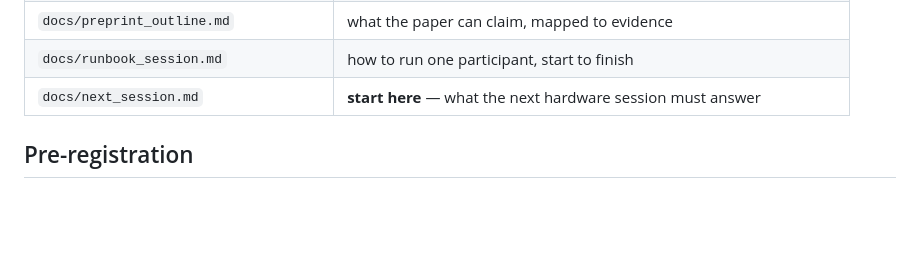
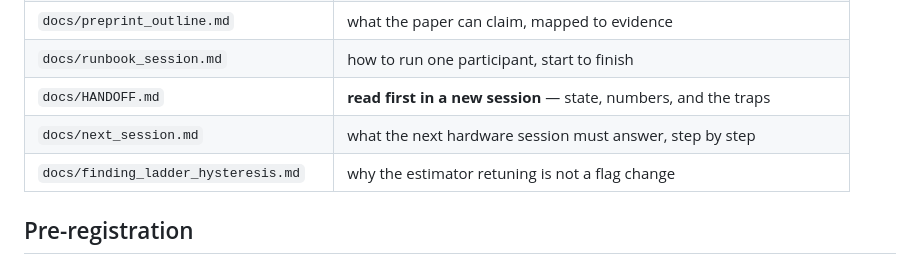
Before and after one commit to kirthankulkarni-bit/Brain-Music-Therapy, a Markdown page: README.md, the part around the change. GitHub-like rendering; blank space fills up the shorter version.

```diff
--- a/README.md
+++ b/README.md
@@ -128,7 +128,9 @@ python src/live_music.py --mock --headless --duration 1 --baseline-seconds 20
 | `docs/preprint_draft.md` | sections 1–8 |
 | `docs/preprint_outline.md` | what the paper can claim, mapped to evidence |
 | `docs/runbook_session.md` | how to run one participant, start to finish |
-| `docs/next_session.md` | **start here** — what the next hardware session must answer |
+| `docs/HANDOFF.md` | **read first in a new session** — state, numbers, and the traps |
+| `docs/next_session.md` | what the next hardware session must answer, step by step |
+| `docs/finding_ladder_hysteresis.md` | why the estimator retuning is not a flag change |
 
 ## Pre-registration
 
```
Also changed, not shown: docs/HANDOFF.md (added, +270 -0 lines).
